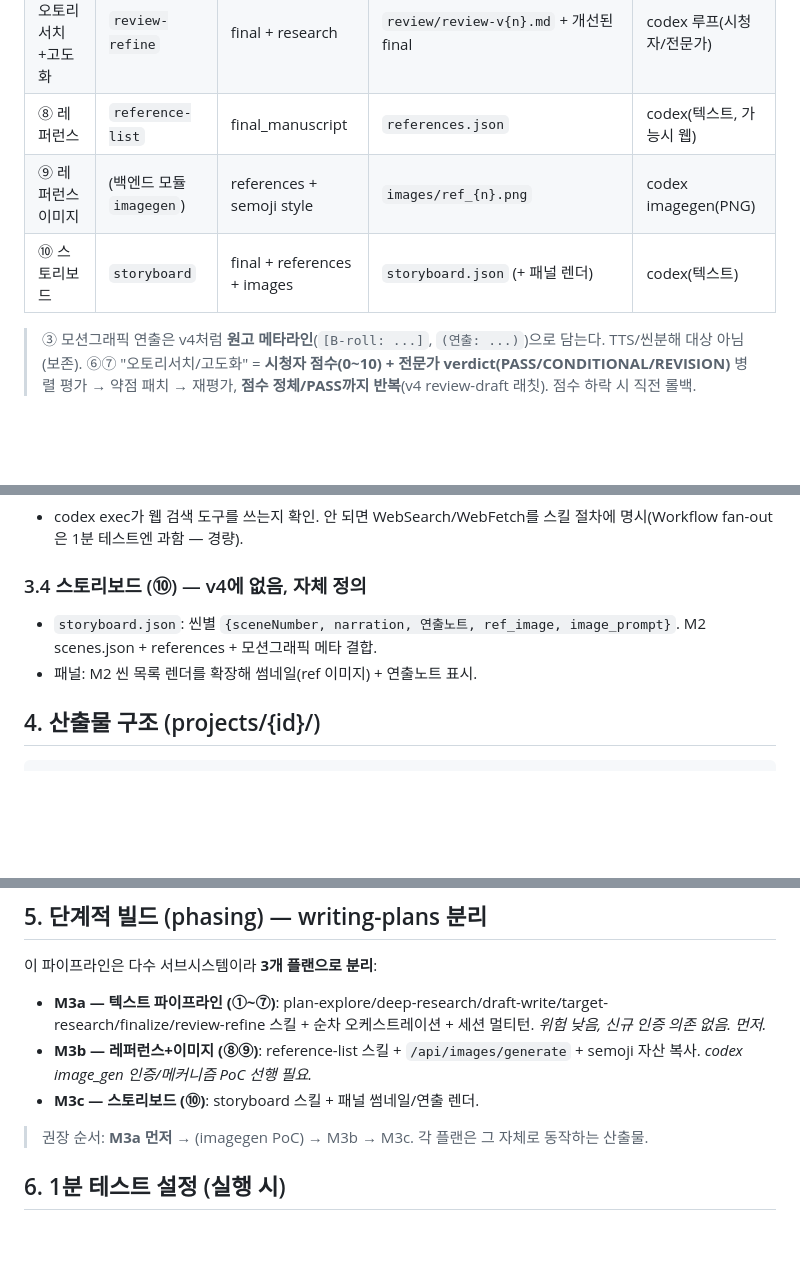
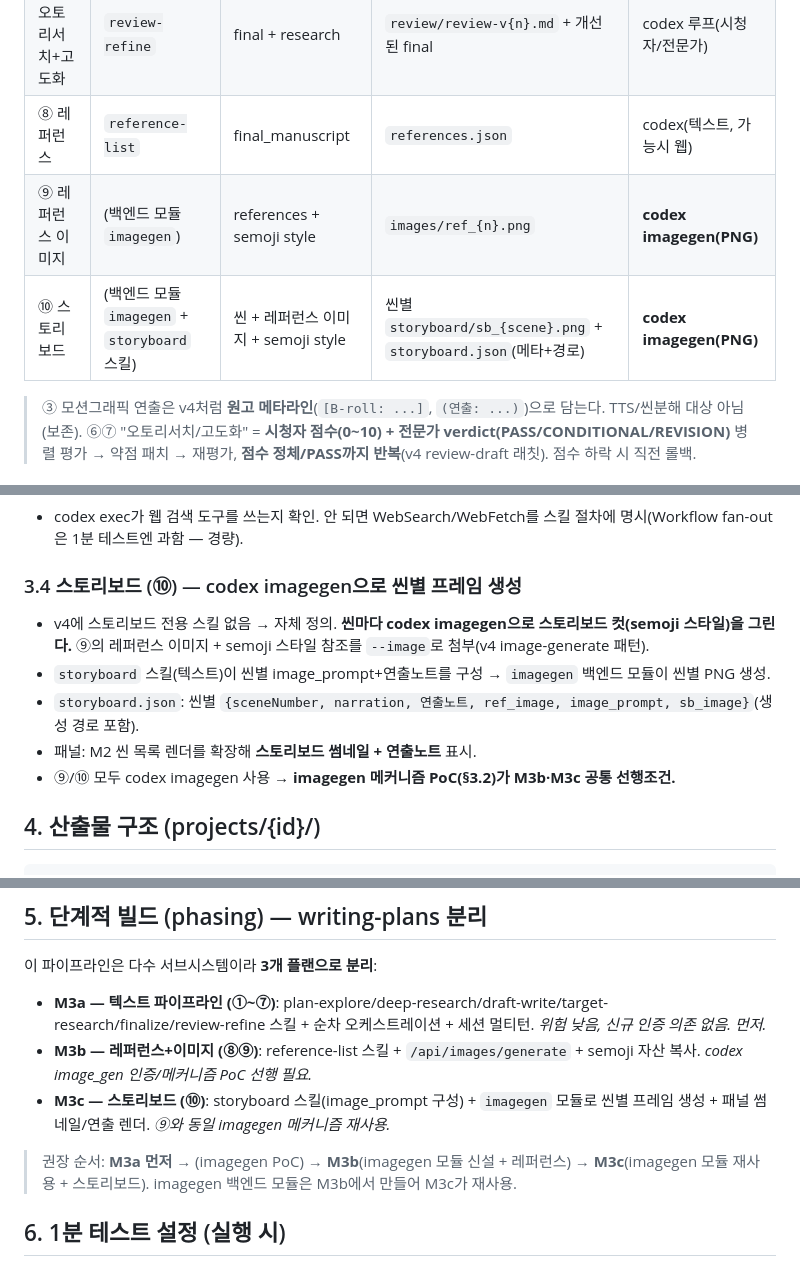
Before and after one commit to semoji-ai/auto_kairos_adobe, a Markdown page: docs/design/M3_pipeline_contract.md, 3 parts joined by grey strips. Rendered like a GitHub page; blank space fills up the shorter version.

Commit message:
docs(design): M3 스토리보드(⑩)도 codex imagegen으로 — 씬별 프레임 생성
⑨ 레퍼런스 + ⑩ 스토리보드 모두 imagegen. imagegen 모듈 M3b 신설→M3c 재사용.

Co-Authored-By: Claude Opus 4.8 (1M context) <noreply@anthropic.com>

````diff
--- a/docs/design/M3_pipeline_contract.md
+++ b/docs/design/M3_pipeline_contract.md
@@ -27,8 +27,8 @@
 | ⑤ 최종원고 | `finalize-manuscript` | 최신 draft + targeted | `final_manuscript.md` (메타라인 보존) | codex(텍스트) |
 | ⑥⑦ 오토리서치+고도화 | `review-refine` | final + research | `review/review-v{n}.md` + 개선된 final | codex 루프(시청자/전문가) |
 | ⑧ 레퍼런스 | `reference-list` | final_manuscript | `references.json` | codex(텍스트, 가능시 웹) |
-| ⑨ 레퍼런스 이미지 | (백엔드 모듈 `imagegen`) | references + semoji style | `images/ref_{n}.png` | codex imagegen(PNG) |
-| ⑩ 스토리보드 | `storyboard` | final + references + images | `storyboard.json` (+ 패널 렌더) | codex(텍스트) |
+| ⑨ 레퍼런스 이미지 | (백엔드 모듈 `imagegen`) | references + semoji style | `images/ref_{n}.png` | **codex imagegen(PNG)** |
+| ⑩ 스토리보드 | (백엔드 모듈 `imagegen` + `storyboard` 스킬) | 씬 + 레퍼런스 이미지 + semoji style | 씬별 `storyboard/sb_{scene}.png` + `storyboard.json`(메타+경로) | **codex imagegen(PNG)** |
 
 > ③ 모션그래픽 연출은 v4처럼 **원고 메타라인**(`[B-roll: ...]`, `(연출: ...)`)으로 담는다. TTS/씬분해 대상 아님(보존).
 > ⑥⑦ "오토리서치/고도화" = **시청자 점수(0~10) + 전문가 verdict(PASS/CONDITIONAL/REVISION)** 병렬 평가 → 약점 패치 → 재평가, **점수 정체/PASS까지 반복**(v4 review-draft 래칫). 점수 하락 시 직전 롤백.
@@ -51,9 +51,12 @@
 ### 3.3 딥리서치 웹 접근 (②④) [검증 필요]
 - codex exec가 웹 검색 도구를 쓰는지 확인. 안 되면 WebSearch/WebFetch를 스킬 절차에 명시(Workflow fan-out은 1분 테스트엔 과함 — 경량).
 
-### 3.4 스토리보드 (⑩) — v4에 없음, 자체 정의
-- `storyboard.json`: 씬별 `{sceneNumber, narration, 연출노트, ref_image, image_prompt}`. M2 scenes.json + references + 모션그래픽 메타 결합.
-- 패널: M2 씬 목록 렌더를 확장해 썸네일(ref 이미지) + 연출노트 표시.
+### 3.4 스토리보드 (⑩) — codex imagegen으로 씬별 프레임 생성
+- v4에 스토리보드 전용 스킬 없음 → 자체 정의. **씬마다 codex imagegen으로 스토리보드 컷(semoji 스타일)을 그린다.** ⑨의 레퍼런스 이미지 + semoji 스타일 참조를 `--image`로 첨부(v4 image-generate 패턴).
+- `storyboard` 스킬(텍스트)이 씬별 image_prompt+연출노트를 구성 → `imagegen` 백엔드 모듈이 씬별 PNG 생성.
+- `storyboard.json`: 씬별 `{sceneNumber, narration, 연출노트, ref_image, image_prompt, sb_image}`(생성 경로 포함).
+- 패널: M2 씬 목록 렌더를 확장해 **스토리보드 썸네일 + 연출노트** 표시.
+- ⑨/⑩ 모두 codex imagegen 사용 → **imagegen 메커니즘 PoC(§3.2)가 M3b·M3c 공통 선행조건.**
 
 ## 4. 산출물 구조 (projects/{id}/)
 ```
@@ -72,9 +75,9 @@ art_style.json (semoji 복사본)
 
 - **M3a — 텍스트 파이프라인 (①~⑦)**: plan-explore/deep-research/draft-write/target-research/finalize/review-refine 스킬 + 순차 오케스트레이션 + 세션 멀티턴. *위험 낮음, 신규 인증 의존 없음. 먼저.*
 - **M3b — 레퍼런스+이미지 (⑧⑨)**: reference-list 스킬 + `/api/images/generate` + semoji 자산 복사. *codex image_gen 인증/메커니즘 PoC 선행 필요.*
-- **M3c — 스토리보드 (⑩)**: storyboard 스킬 + 패널 썸네일/연출 렌더.
+- **M3c — 스토리보드 (⑩)**: storyboard 스킬(image_prompt 구성) + `imagegen` 모듈로 씬별 프레임 생성 + 패널 썸네일/연출 렌더. *⑨와 동일 imagegen 메커니즘 재사용.*
 
-> 권장 순서: **M3a 먼저** → (imagegen PoC) → M3b → M3c. 각 플랜은 그 자체로 동작하는 산출물.
+> 권장 순서: **M3a 먼저** → (imagegen PoC) → **M3b**(imagegen 모듈 신설 + 레퍼런스) → **M3c**(imagegen 모듈 재사용 + 스토리보드). imagegen 백엔드 모듈은 M3b에서 만들어 M3c가 재사용.
 
 ## 6. 1분 테스트 설정 (실행 시)
 - 주제: **테슬라의 역사** / 채널·스타일: **semoji** / 분량: **1분**(한국어 ≈ 400자)
````
